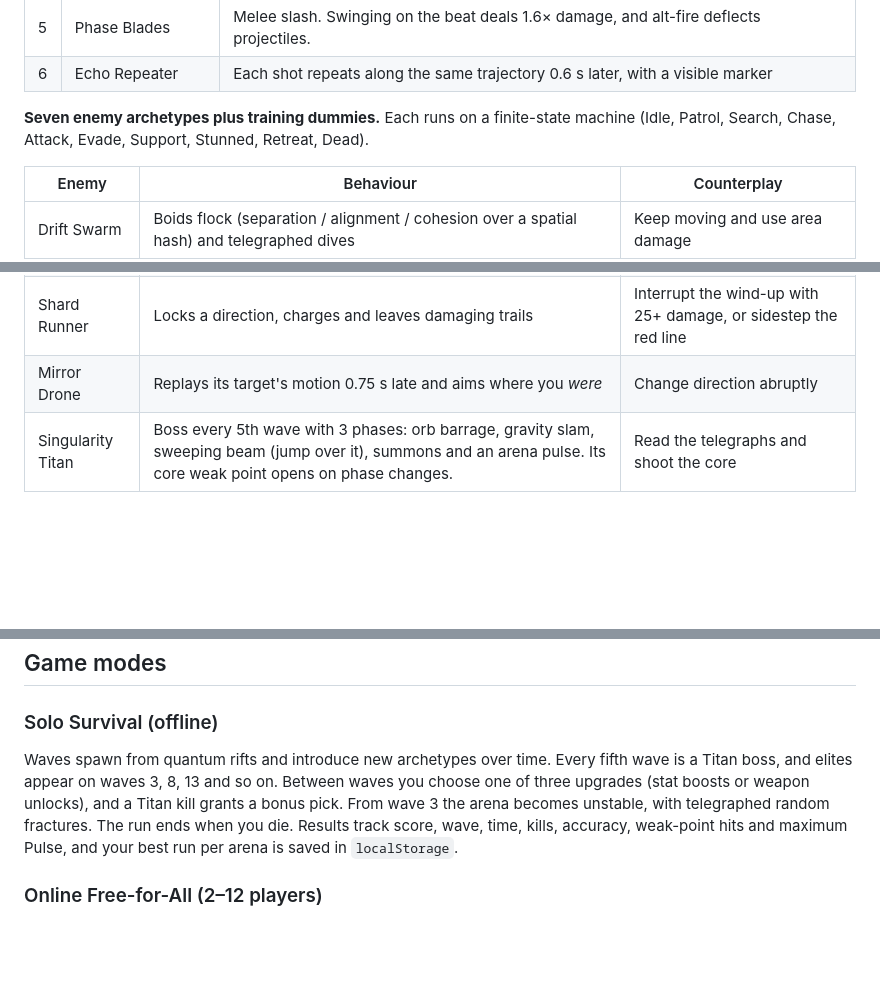
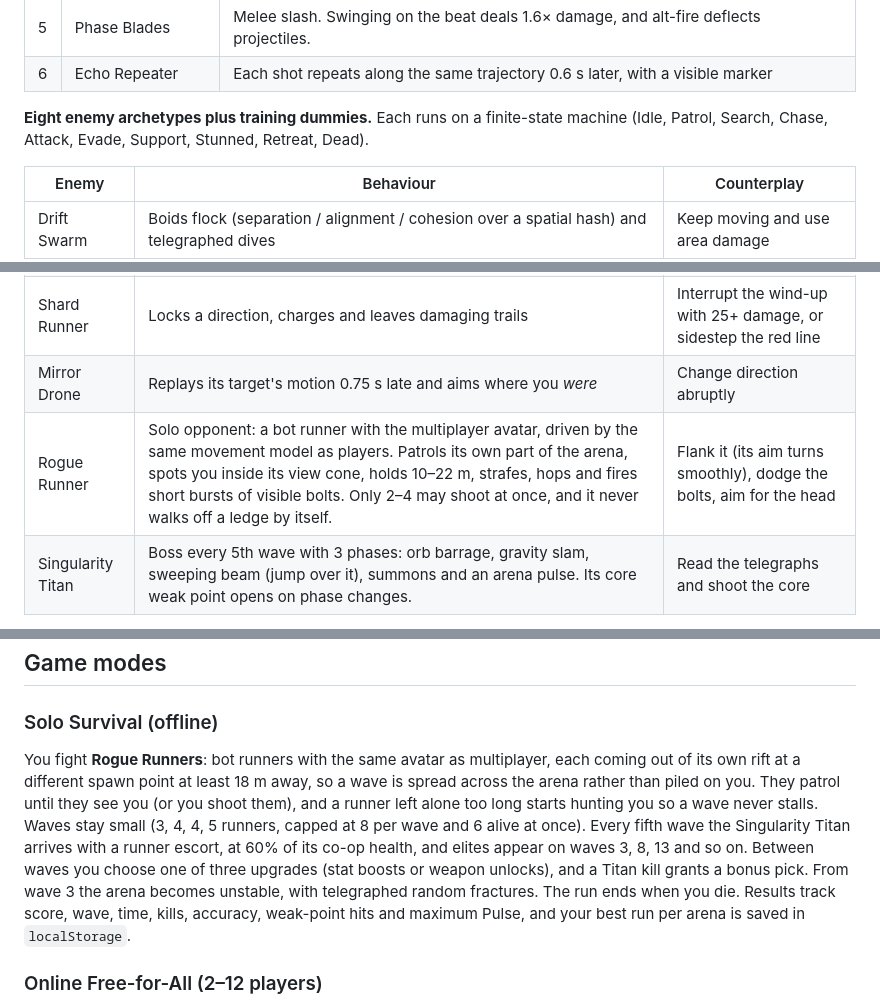
Before and after one commit to sabin-bhattarai/quantum_pulse, a Markdown page: README.md, 3 parts joined by grey strips. Rendered like a GitHub page; blank space fills up the shorter version.

Commit message:
docs: describe Rogue Runners and the new solo waves

```diff
--- a/README.md
+++ b/README.md
@@ -71,7 +71,7 @@ Quantum Pulse is an original, fast-paced first-person arena shooter built with T
 | 5 | Phase Blades | Melee slash. Swinging on the beat deals 1.6× damage, and alt-fire deflects projectiles. |
 | 6 | Echo Repeater | Each shot repeats along the same trajectory 0.6 s later, with a visible marker |
 
-**Seven enemy archetypes plus training dummies.** Each runs on a finite-state machine (Idle, Patrol, Search, Chase, Attack, Evade, Support, Stunned, Retreat, Dead).
+**Eight enemy archetypes plus training dummies.** Each runs on a finite-state machine (Idle, Patrol, Search, Chase, Attack, Evade, Support, Stunned, Retreat, Dead).
 
 | Enemy | Behaviour | Counterplay |
 |---|---|---|
@@ -81,6 +81,7 @@ Quantum Pulse is an original, fast-paced first-person arena shooter built with T
 | Rift Caster | Support: shields allies, opens portals that spawn swarm drones, and fires projectile rings or fans | Close the distance and focus it first |
 | Shard Runner | Locks a direction, charges and leaves damaging trails | Interrupt the wind-up with 25+ damage, or sidestep the red line |
 | Mirror Drone | Replays its target's motion 0.75 s late and aims where you *were* | Change direction abruptly |
+| Rogue Runner | Solo opponent: a bot runner with the multiplayer avatar, driven by the same movement model as players. Patrols its own part of the arena, spots you inside its view cone, holds 10–22 m, strafes, hops and fires short bursts of visible bolts. Only 2–4 may shoot at once, and it never walks off a ledge by itself. | Flank it (its aim turns smoothly), dodge the bolts, aim for the head |
 | Singularity Titan | Boss every 5th wave with 3 phases: orb barrage, gravity slam, sweeping beam (jump over it), summons and an arena pulse. Its core weak point opens on phase changes. | Read the telegraphs and shoot the core |
 
 **World**
@@ -170,7 +171,7 @@ The stick snaps to eight directions because the input protocol carries whole ste
 ## Game modes
 
 ### Solo Survival (offline)
-Waves spawn from quantum rifts and introduce new archetypes over time. Every fifth wave is a Titan boss, and elites appear on waves 3, 8, 13 and so on. Between waves you choose one of three upgrades (stat boosts or weapon unlocks), and a Titan kill grants a bonus pick. From wave 3 the arena becomes unstable, with telegraphed random fractures. The run ends when you die. Results track score, wave, time, kills, accuracy, weak-point hits and maximum Pulse, and your best run per arena is saved in `localStorage`.
+You fight **Rogue Runners**: bot runners with the same avatar as multiplayer, each coming out of its own rift at a different spawn point at least 18 m away, so a wave is spread across the arena rather than piled on you. They patrol until they see you (or you shoot them), and a runner left alone too long starts hunting you so a wave never stalls. Waves stay small (3, 4, 4, 5 runners, capped at 8 per wave and 6 alive at once). Every fifth wave the Singularity Titan arrives with a runner escort, at 60% of its co-op health, and elites appear on waves 3, 8, 13 and so on. Between waves you choose one of three upgrades (stat boosts or weapon unlocks), and a Titan kill grants a bonus pick. From wave 3 the arena becomes unstable, with telegraphed random fractures. The run ends when you die. Results track score, wave, time, kills, accuracy, weak-point hits and maximum Pulse, and your best run per arena is saved in `localStorage`.
 
 ### Online Free-for-All (2–12 players)
 A warm-up lasts until a second runner joins, then a 10 s countdown starts the timed match (5 minutes by default). Kills, deaths, assists, score and streaks are all tracked server-side, with streak call-outs at 3, 5, 8 and 12. You respawn after 3 s with 2 s of spawn protection, which ends early if you attack. Environmental deaths credit the last attacker. The match ends with a results screen, and the next match starts automatically. Use a **room code** to play privately with friends.
```
